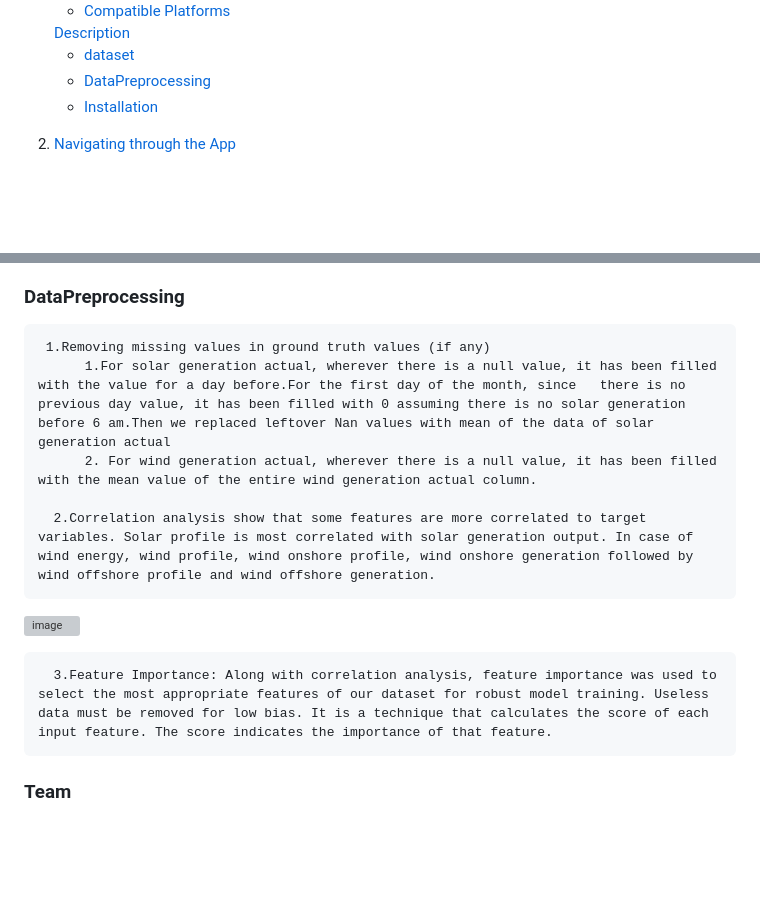
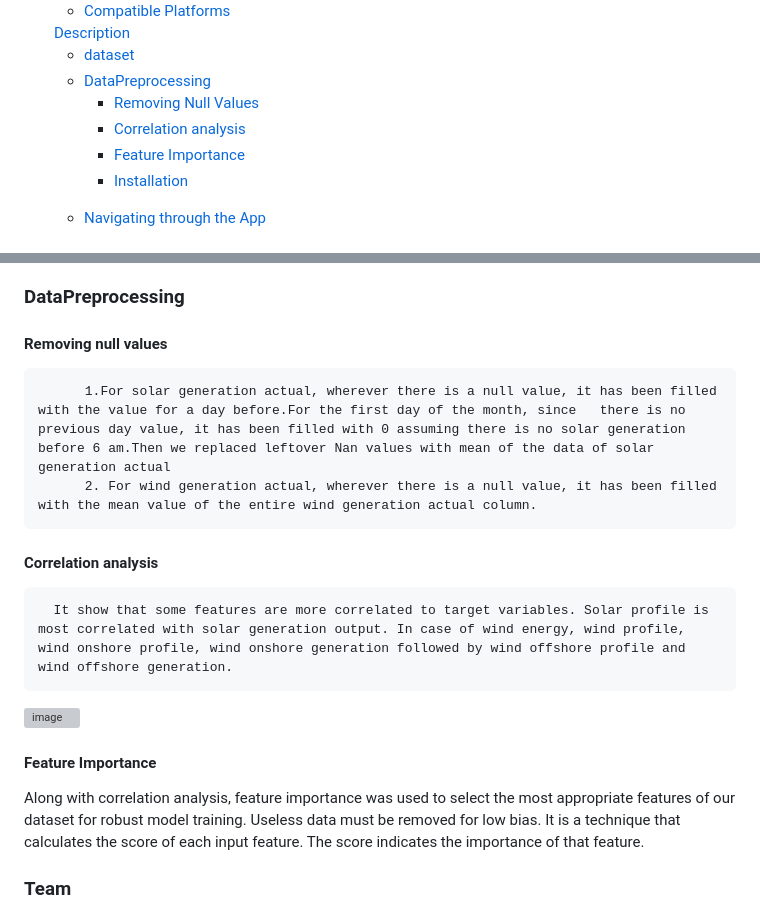
Before and after one commit to mehakagg1313/SOLAR-AND-WIND-ENERGY-PREDICTION, a Markdown page: README.md, 2 parts joined by grey strips. GitHub-like rendering; blank space fills up the shorter version; grey boxes are pictures that could not be loaded.

```diff
--- a/README.md
+++ b/README.md
@@ -20,6 +20,10 @@ SOLAR AND WIND ENERGY PREDICTION using Machine and Deep Learning models
       <ul>
         <li><a href="#dataset">dataset</a></li>
          <li><a href="#Data Preprocessing">DataPreprocessing</a></li>
+         <ul>
+            <li><a href="#Removing Null Values">Removing Null Values</a></li>
+            <li><a href="#Correlation analysis">Correlation analysis</a></li>
+            <li><a href="Feature Importance">Feature Importance</a></li>
         <li><a href="#installation">Installation</a></li>
       </ul>
     </li>
@@ -55,15 +59,17 @@ Laptops, Desktops and Tablet PCs
 Data was collected from https://open-power-system-data.org/ which is a free open source platform with data on power systems for 37 European countries. But we chose to focus on a specific country, Germany, due to having the highest proportion of renewable energy than any other country(about 46 percent of its energy come from solar, wind, biomass) and hence it is a good indicator of where the rest of the world is headed. The data file contained about 16 variables like utc_time stamp,solar capacity,wind capacity,solar profile, wind profile,wind_onshore, wind_offshore profile.
 
 ### DataPreprocessing
-     1.Removing missing values in ground truth values (if any)
+#### Removing null values
           1.For solar generation actual, wherever there is a null value, it has been filled with the value for a day before.For the first day of the month, since   there is no previous day value, it has been filled with 0 assuming there is no solar generation before 6 am.Then we replaced leftover Nan values with mean of the data of solar generation actual
           2. For wind generation actual, wherever there is a null value, it has been filled with the mean value of the entire wind generation actual column.
 
-      2.Correlation analysis show that some features are more correlated to target variables. Solar profile is most correlated with solar generation output. In case of wind energy, wind profile, wind onshore profile, wind onshore generation followed by wind offshore profile and wind offshore generation.
+#### Correlation analysis
+      It show that some features are more correlated to target variables. Solar profile is most correlated with solar generation output. In case of wind energy, wind profile, wind onshore profile, wind onshore generation followed by wind offshore profile and wind offshore generation.
 
 ![image](https://user-images.githubusercontent.com/87893594/211166795-6f554565-dee5-4d3d-8998-0795c909fd10.png)
 
-      3.Feature Importance: Along with correlation analysis, feature importance was used to select the most appropriate features of our dataset for robust model training. Useless data must be removed for low bias. It is a technique that calculates the score of each input feature. The score indicates the importance of that feature.
+#### Feature Importance
+Along with correlation analysis, feature importance was used to select the most appropriate features of our dataset for robust model training. Useless data must be removed for low bias. It is a technique that calculates the score of each input feature. The score indicates the importance of that feature.
 
 
 
```
